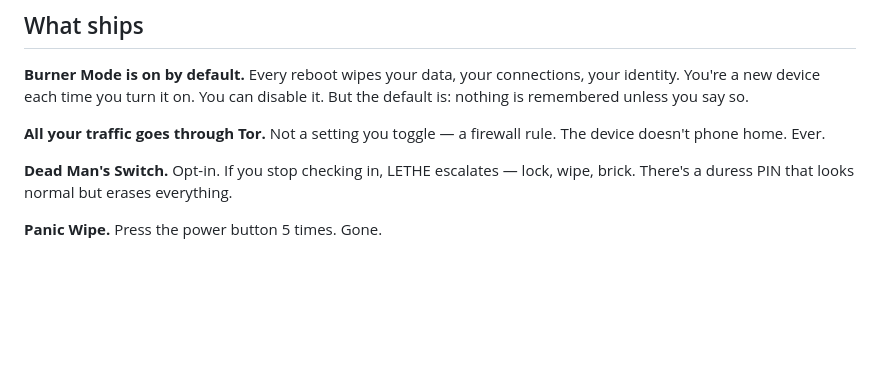
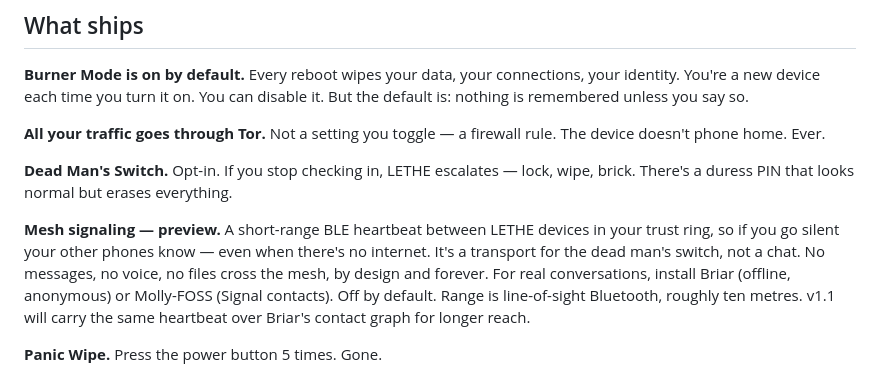
Before and after one commit to thdelmas/lethe, a Markdown page: docs/RELEASE-v1.0.0.md, the part around the change. GitHub-like rendering; blank space fills up the shorter version.

Commit message:
docs(release): mark mesh signaling as v1.0 preview in release notes
Closes the last v1.0 mesh blocker tracked in
gems-decentralized-mesh.md. The release notes already disclose
Burner Mode, DMS, and Panic Wipe in the same prose voice; mesh slots
in after DMS (its scope) and before Panic Wipe.

The blurb commits, in user-facing release prose, to the same
"DMS transport, not chat" boundary now recorded across FEATURES.md,
overlays/mesh.conf, and the research docs — including the explicit
"by design and forever" framing so the v1.1/v1.2 roadmap doesn't
get reinterpreted as future chat support. Briar and Molly-FOSS are
called out by name as the apps to install for real conversations.

Co-Authored-By: Claude Opus 4.7 (1M context) <noreply@anthropic.com>

```diff
--- a/docs/RELEASE-v1.0.0.md
+++ b/docs/RELEASE-v1.0.0.md
@@ -15,6 +15,8 @@ OSmosis was built to free hardware from proprietary software. LETHE is where we'
 **All your traffic goes through Tor.** Not a setting you toggle — a firewall rule. The device doesn't phone home. Ever.
 
 **Dead Man's Switch.** Opt-in. If you stop checking in, LETHE escalates — lock, wipe, brick. There's a duress PIN that looks normal but erases everything.
+
+**Mesh signaling — preview.** A short-range BLE heartbeat between LETHE devices in your trust ring, so if you go silent your other phones know — even when there's no internet. It's a transport for the dead man's switch, not a chat. No messages, no voice, no files cross the mesh, by design and forever. For real conversations, install Briar (offline, anonymous) or Molly-FOSS (Signal contacts). Off by default. Range is line-of-sight Bluetooth, roughly ten metres. v1.1 will carry the same heartbeat over Briar's contact graph for longer reach.
 
 **Panic Wipe.** Press the power button 5 times. Gone.
 
```
